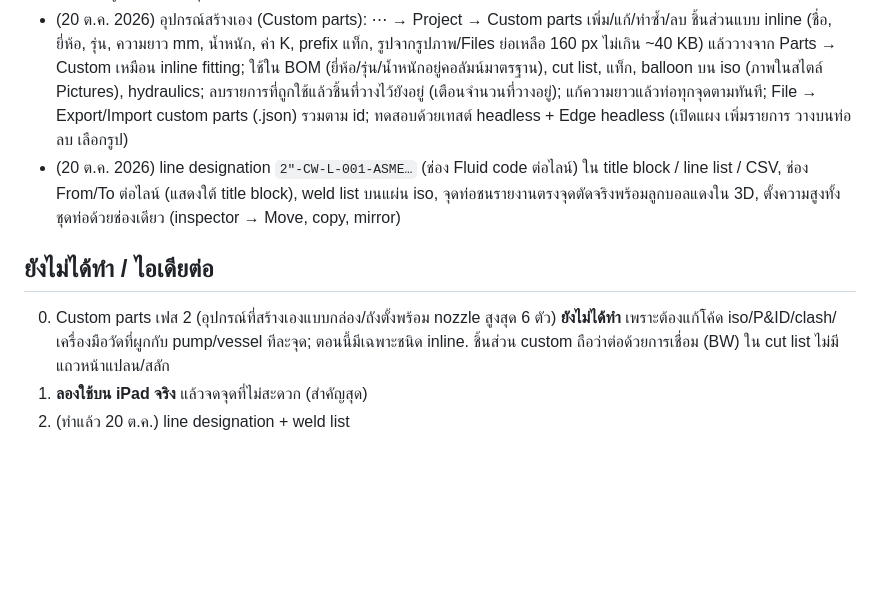
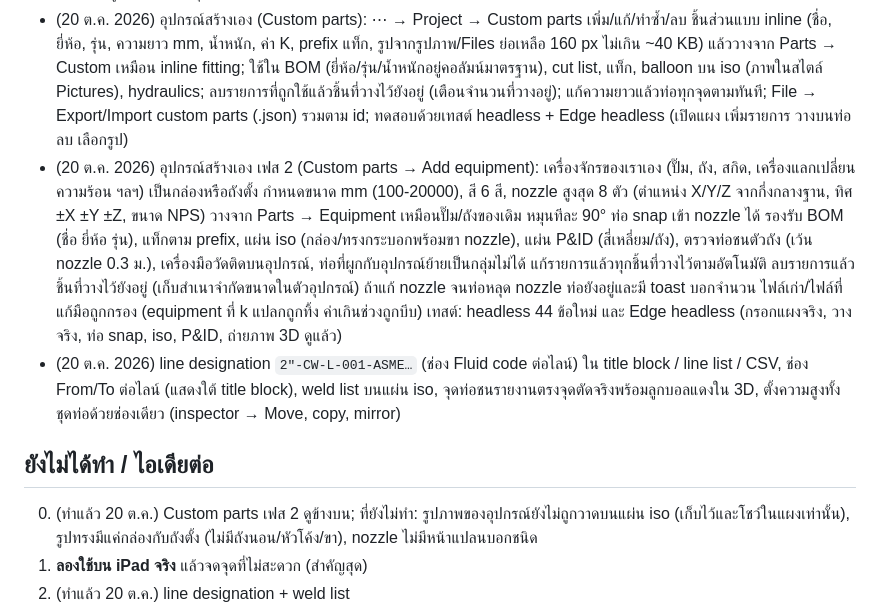
Before and after one commit to ot46110-jpg/pipedraft, a Markdown page: PROGRESS.md, the part around the change. GitHub-like rendering; blank space fills up the shorter version.

Commit message:
Docs: custom equipment in CLAUDE.md and PROGRESS.md
Co-Authored-By: Claude Sonnet 5.5 <noreply@anthropic.com>

```diff
--- a/PROGRESS.md
+++ b/PROGRESS.md
@@ -24,10 +24,11 @@
 - แผ่น P&ID, สัญลักษณ์อ้างอิง, ส่งออก DXF/CSV/SVG/PNG
 - สำรองข้อมูลอัตโนมัติ 8 ชุด (File → Backups)
 - (20 ต.ค. 2026) อุปกรณ์สร้างเอง (Custom parts): ⋯ → Project → Custom parts เพิ่ม/แก้/ทำซ้ำ/ลบ ชิ้นส่วนแบบ inline (ชื่อ, ยี่ห้อ, รุ่น, ความยาว mm, น้ำหนัก, ค่า K, prefix แท็ก, รูปจากรูปภาพ/Files ย่อเหลือ 160 px ไม่เกิน ~40 KB) แล้ววางจาก Parts → Custom เหมือน inline fitting; ใช้ใน BOM (ยี่ห้อ/รุ่น/น้ำหนักอยู่คอลัมน์มาตรฐาน), cut list, แท็ก, balloon บน iso (ภาพในสไตล์ Pictures), hydraulics; ลบรายการที่ถูกใช้แล้วชิ้นที่วางไว้ยังอยู่ (เตือนจำนวนที่วางอยู่); แก้ความยาวแล้วท่อทุกจุดตามทันที; File → Export/Import custom parts (.json) รวมตาม id; ทดสอบด้วยเทสต์ headless + Edge headless (เปิดแผง เพิ่มรายการ วางบนท่อ ลบ เลือกรูป)
+- (20 ต.ค. 2026) อุปกรณ์สร้างเอง เฟส 2 (Custom parts → Add equipment): เครื่องจักรของเราเอง (ปั๊ม, ถัง, สกิด, เครื่องแลกเปลี่ยนความร้อน ฯลฯ) เป็นกล่องหรือถังตั้ง กำหนดขนาด mm (100-20000), สี 6 สี, nozzle สูงสุด 8 ตัว (ตำแหน่ง X/Y/Z จากกึ่งกลางฐาน, ทิศ ±X ±Y ±Z, ขนาด NPS) วางจาก Parts → Equipment เหมือนปั๊ม/ถังของเดิม หมุนทีละ 90° ท่อ snap เข้า nozzle ได้ รองรับ BOM (ชื่อ ยี่ห้อ รุ่น), แท็กตาม prefix, แผ่น iso (กล่อง/ทรงกระบอกพร้อมขา nozzle), แผ่น P&ID (สี่เหลี่ยม/ถัง), ตรวจท่อชนตัวถัง (เว้น nozzle 0.3 ม.), เครื่องมือวัดติดบนอุปกรณ์, ท่อที่ผูกกับอุปกรณ์ย้ายเป็นกลุ่มไม่ได้ แก้รายการแล้วทุกชิ้นที่วางไว้ตามอัตโนมัติ ลบรายการแล้วชิ้นที่วางไว้ยังอยู่ (เก็บสำเนาจำกัดขนาดในตัวอุปกรณ์) ถ้าแก้ nozzle จนท่อหลุด nozzle ท่อยังอยู่และมี toast บอกจำนวน ไฟล์เก่า/ไฟล์ที่แก้มือถูกกรอง (equipment ที่ k แปลกถูกทิ้ง ค่าเกินช่วงถูกบีบ) เทสต์: headless 44 ข้อใหม่ และ Edge headless (กรอกแผงจริง, วางจริง, ท่อ snap, iso, P&ID, ถ่ายภาพ 3D ดูแล้ว)
 - (20 ต.ค. 2026) line designation `2"-CW-L-001-ASME…` (ช่อง Fluid code ต่อไลน์) ใน title block / line list / CSV, ช่อง From/To ต่อไลน์ (แสดงใต้ title block), weld list บนแผ่น iso, จุดท่อชนรายงานตรงจุดตัดจริงพร้อมลูกบอลแดงใน 3D, ตั้งความสูงทั้งชุดท่อด้วยช่องเดียว (inspector → Move, copy, mirror)
 
 ## ยังไม่ได้ทำ / ไอเดียต่อ
-0. Custom parts เฟส 2 (อุปกรณ์ที่สร้างเองแบบกล่อง/ถังตั้งพร้อม nozzle สูงสุด 6 ตัว) **ยังไม่ได้ทำ** เพราะต้องแก้โค้ด iso/P&ID/clash/เครื่องมือวัดที่ผูกกับ pump/vessel ทีละจุด; ตอนนี้มีเฉพาะชนิด inline. ชิ้นส่วน custom ถือว่าต่อด้วยการเชื่อม (BW) ใน cut list ไม่มีแถวหน้าแปลน/สลัก
+0. (ทำแล้ว 20 ต.ค.) Custom parts เฟส 2 ดูข้างบน; ที่ยังไม่ทำ: รูปภาพของอุปกรณ์ยังไม่ถูกวาดบนแผ่น iso (เก็บไว้และโชว์ในแผงเท่านั้น), รูปทรงมีแค่กล่องกับถังตั้ง (ไม่มีถังนอน/หัวโค้ง/ขา), nozzle ไม่มีหน้าแปลนบอกชนิด
 1. **ลองใช้บน iPad จริง** แล้วจดจุดที่ไม่สะดวก (สำคัญสุด)
 2. (ทำแล้ว 20 ต.ค.) line designation + weld list
 3. (ทำบางส่วน 20 ต.ค.) File → Export BOM by line (.csv) แยกรายการวัสดุต่อไลน์ แต่ class/วัสดุต่อไลน์ยังเป็นข้อความ ไม่ได้เปลี่ยนตาราง fitting
```
Also changed, not shown: CLAUDE.md (+3 -2 lines).
